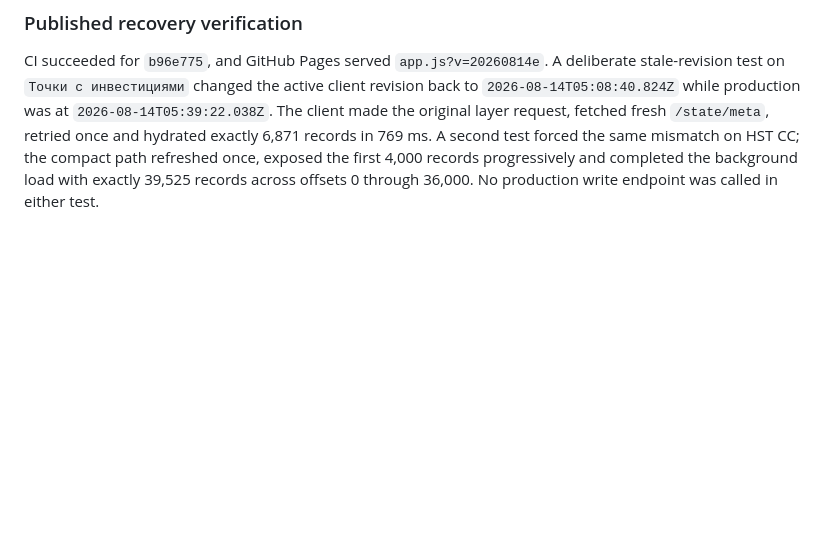
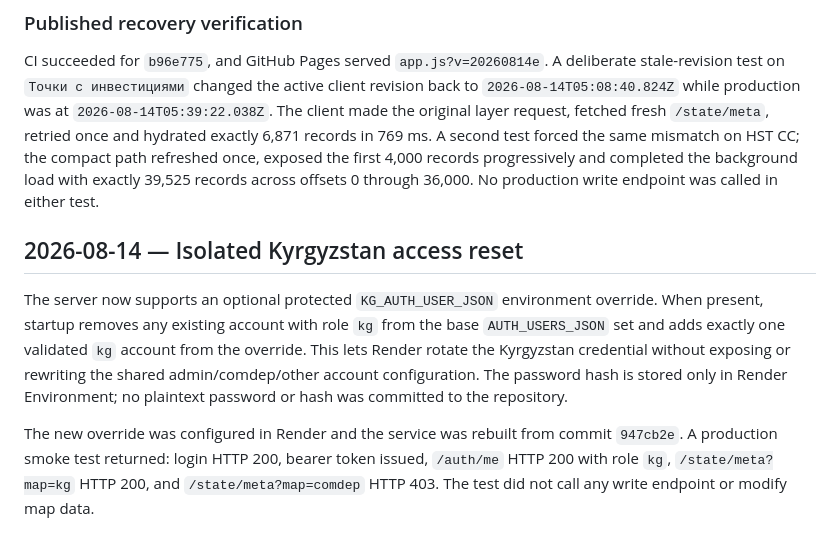
Before and after one commit to ekzotik-inc/heatmaps, a Markdown page: PROJECT_UPDATES.md, the part around the change. GitHub-like rendering; blank space fills up the shorter version.

Commit message:
Document Kyrgyzstan access reset

```diff
--- a/PROJECT_UPDATES.md
+++ b/PROJECT_UPDATES.md
@@ -261,3 +261,10 @@ The recovery path performs no save or write operation. A read-only production co
 ### Published recovery verification
 
 CI succeeded for `b96e775`, and GitHub Pages served `app.js?v=20260814e`. A deliberate stale-revision test on `Точки с инвестициями` changed the active client revision back to `2026-08-14T05:08:40.824Z` while production was at `2026-08-14T05:39:22.038Z`. The client made the original layer request, fetched fresh `/state/meta`, retried once and hydrated exactly 6,871 records in 769 ms. A second test forced the same mismatch on HST CC; the compact path refreshed once, exposed the first 4,000 records progressively and completed the background load with exactly 39,525 records across offsets 0 through 36,000. No production write endpoint was called in either test.
+
+
+## 2026-08-14 — Isolated Kyrgyzstan access reset
+
+The server now supports an optional protected `KG_AUTH_USER_JSON` environment override. When present, startup removes any existing account with role `kg` from the base `AUTH_USERS_JSON` set and adds exactly one validated `kg` account from the override. This lets Render rotate the Kyrgyzstan credential without exposing or rewriting the shared admin/comdep/other account configuration. The password hash is stored only in Render Environment; no plaintext password or hash was committed to the repository.
+
+The new override was configured in Render and the service was rebuilt from commit `947cb2e`. A production smoke test returned: login HTTP 200, bearer token issued, `/auth/me` HTTP 200 with role `kg`, `/state/meta?map=kg` HTTP 200, and `/state/meta?map=comdep` HTTP 403. The test did not call any write endpoint or modify map data.
```
